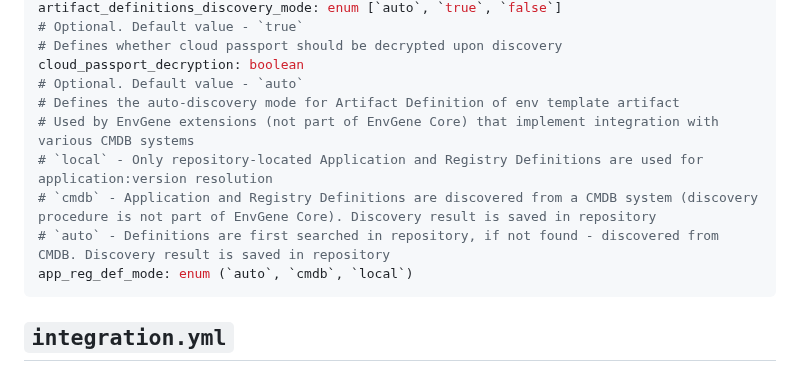
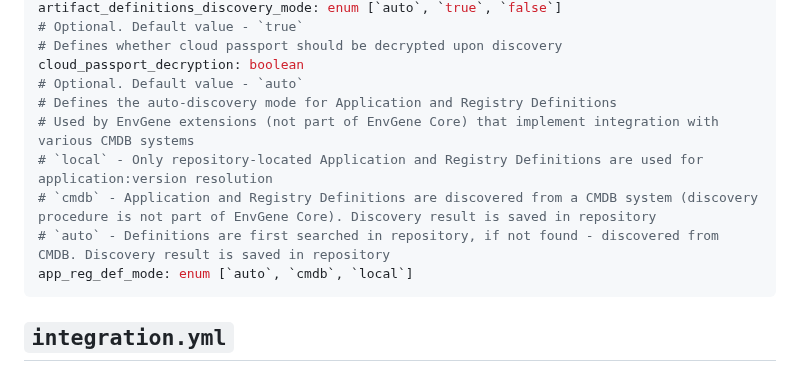
Before and after one commit to tesmarishy/qubership-envgene, a Markdown page: docs/envgene-configs.md, the part around the change. Drawn GitHub-style.

Commit message:
docs: config.yml refactor

````diff
--- a/docs/envgene-configs.md
+++ b/docs/envgene-configs.md
@@ -189,12 +189,12 @@ artifact_definitions_discovery_mode: enum [`auto`, `true`, `false`]
 # Defines whether cloud passport should be decrypted upon discovery
 cloud_passport_decryption: boolean
 # Optional. Default value - `auto`
-# Defines the auto-discovery mode for Artifact Definition of env template artifact
+# Defines the auto-discovery mode for Application and Registry Definitions
 # Used by EnvGene extensions (not part of EnvGene Core) that implement integration with various CMDB systems
 # `local` - Only repository-located Application and Registry Definitions are used for application:version resolution
 # `cmdb` - Application and Registry Definitions are discovered from a CMDB system (discovery procedure is not part of EnvGene Core). Discovery result is saved in repository
 # `auto` - Definitions are first searched in repository, if not found - discovered from CMDB. Discovery result is saved in repository
-app_reg_def_mode: enum (`auto`, `cmdb`, `local`)
+app_reg_def_mode: enum [`auto`, `cmdb`, `local`]
 ```
 
 ## `integration.yml`
````
